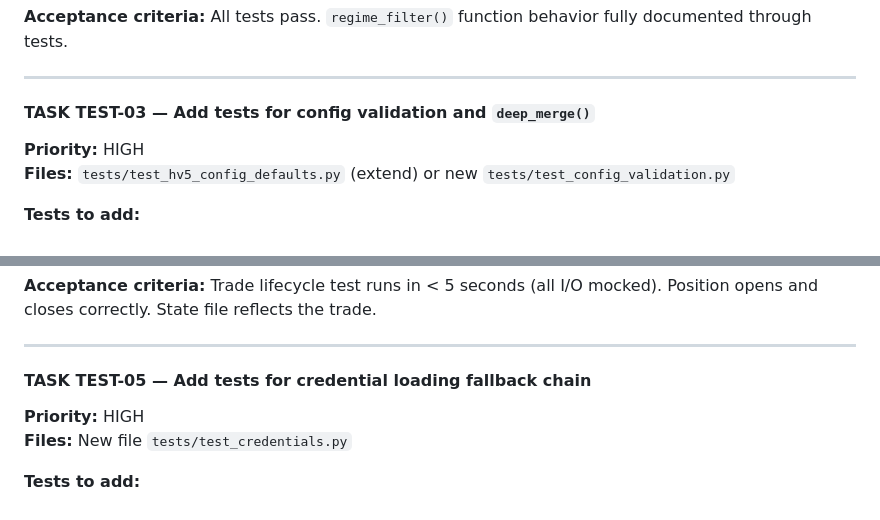
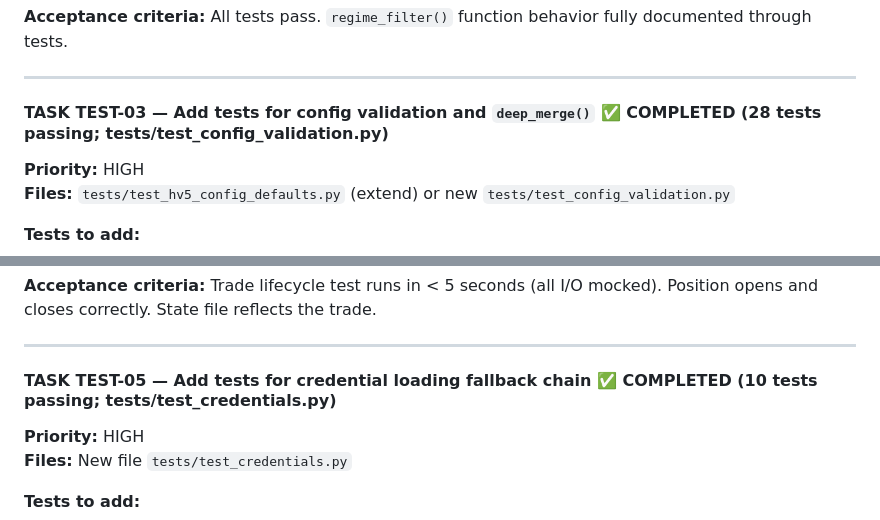
Before and after one commit to blue236/binance_trading_bot, a Markdown page: PROJECT_REVIEW_AND_TASKS.md, 2 parts joined by grey strips. GitHub-like rendering.

```diff
--- a/PROJECT_REVIEW_AND_TASKS.md
+++ b/PROJECT_REVIEW_AND_TASKS.md
@@ -471,7 +471,7 @@ All tests mock `fetch_ohlc()` to avoid exchange calls.
 
 ---
 
-#### TASK TEST-03 — Add tests for config validation and `deep_merge()`
+#### TASK TEST-03 — Add tests for config validation and `deep_merge()` ✅ COMPLETED (28 tests passing; tests/test_config_validation.py)
 **Priority:** HIGH
 **Files:** `tests/test_hv5_config_defaults.py` (extend) or new `tests/test_config_validation.py`
 
@@ -529,7 +529,7 @@ Use `unittest.mock.patch` for all exchange calls and file I/O. Run against a tem
 
 ---
 
-#### TASK TEST-05 — Add tests for credential loading fallback chain
+#### TASK TEST-05 — Add tests for credential loading fallback chain ✅ COMPLETED (10 tests passing; tests/test_credentials.py)
 **Priority:** HIGH
 **Files:** New file `tests/test_credentials.py`
 
```
Also changed, not shown: other parts of PROJECT_REVIEW_AND_TASKS.md (+3 -3 lines).
